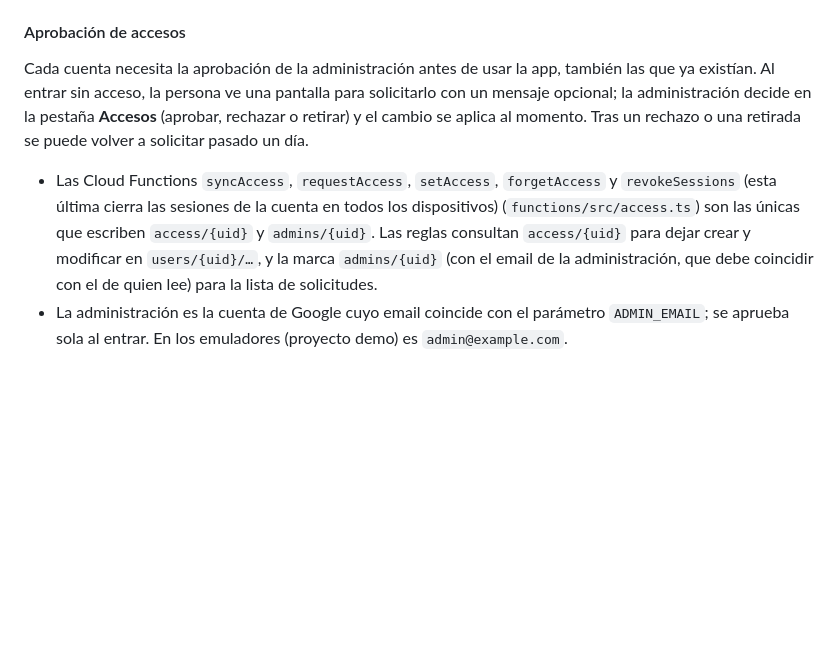
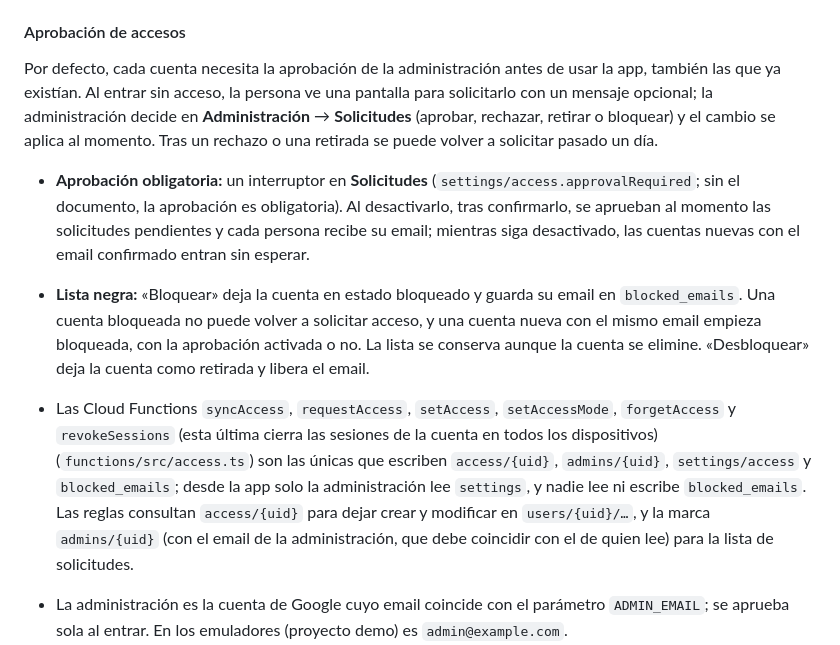
Before and after one commit to OvidiuMM/neuroproductivity-platform, a Markdown page: README.md, the part around the change. GitHub-like rendering; blank space fills up the shorter version.

Commit message:
docs(access): document the approval switch and the blocklist
Co-Authored-By: Claude Opus 5.5 <noreply@anthropic.com>

```diff
--- a/README.md
+++ b/README.md
@@ -180,9 +180,12 @@ La función usa dos parámetros, `ANDROID_PACKAGE_NAME` y `ANDROID_SHA256_FINGER
 
 #### Aprobación de accesos
 
-Cada cuenta necesita la aprobación de la administración antes de usar la app, también las que ya existían. Al entrar sin acceso, la persona ve una pantalla para solicitarlo con un mensaje opcional; la administración decide en la pestaña **Accesos** (aprobar, rechazar o retirar) y el cambio se aplica al momento. Tras un rechazo o una retirada se puede volver a solicitar pasado un día.
+Por defecto, cada cuenta necesita la aprobación de la administración antes de usar la app, también las que ya existían. Al entrar sin acceso, la persona ve una pantalla para solicitarlo con un mensaje opcional; la administración decide en **Administración** → **Solicitudes** (aprobar, rechazar, retirar o bloquear) y el cambio se aplica al momento. Tras un rechazo o una retirada se puede volver a solicitar pasado un día.
 
-- Las Cloud Functions `syncAccess`, `requestAccess`, `setAccess`, `forgetAccess` y `revokeSessions` (esta última cierra las sesiones de la cuenta en todos los dispositivos) (`functions/src/access.ts`) son las únicas que escriben `access/{uid}` y `admins/{uid}`. Las reglas consultan `access/{uid}` para dejar crear y modificar en `users/{uid}/…`, y la marca `admins/{uid}` (con el email de la administración, que debe coincidir con el de quien lee) para la lista de solicitudes.
+- **Aprobación obligatoria:** un interruptor en **Solicitudes** (`settings/access.approvalRequired`; sin el documento, la aprobación es obligatoria). Al desactivarlo, tras confirmarlo, se aprueban al momento las solicitudes pendientes y cada persona recibe su email; mientras siga desactivado, las cuentas nuevas con el email confirmado entran sin esperar.
+- **Lista negra:** «Bloquear» deja la cuenta en estado bloqueado y guarda su email en `blocked_emails`. Una cuenta bloqueada no puede volver a solicitar acceso, y una cuenta nueva con el mismo email empieza bloqueada, con la aprobación activada o no. La lista se conserva aunque la cuenta se elimine. «Desbloquear» deja la cuenta como retirada y libera el email.
+
+- Las Cloud Functions `syncAccess`, `requestAccess`, `setAccess`, `setAccessMode`, `forgetAccess` y `revokeSessions` (esta última cierra las sesiones de la cuenta en todos los dispositivos) (`functions/src/access.ts`) son las únicas que escriben `access/{uid}`, `admins/{uid}`, `settings/access` y `blocked_emails`; desde la app solo la administración lee `settings`, y nadie lee ni escribe `blocked_emails`. Las reglas consultan `access/{uid}` para dejar crear y modificar en `users/{uid}/…`, y la marca `admins/{uid}` (con el email de la administración, que debe coincidir con el de quien lee) para la lista de solicitudes.
 - La administración es la cuenta de Google cuyo email coincide con el parámetro `ADMIN_EMAIL`; se aprueba sola al entrar. En los emuladores (proyecto demo) es `admin@example.com`.
 - Avisos por email con Gmail y una contraseña de aplicación: a la administración por cada solicitud nueva y a la persona cuando se aprueba. Los envía la cuenta del parámetro `GMAIL_USER`; la contraseña está en Secret Manager como `GMAIL_APP_PASSWORD` y nunca en el repositorio ni en los `.env`. En los emuladores no se envía nada.
 
```
